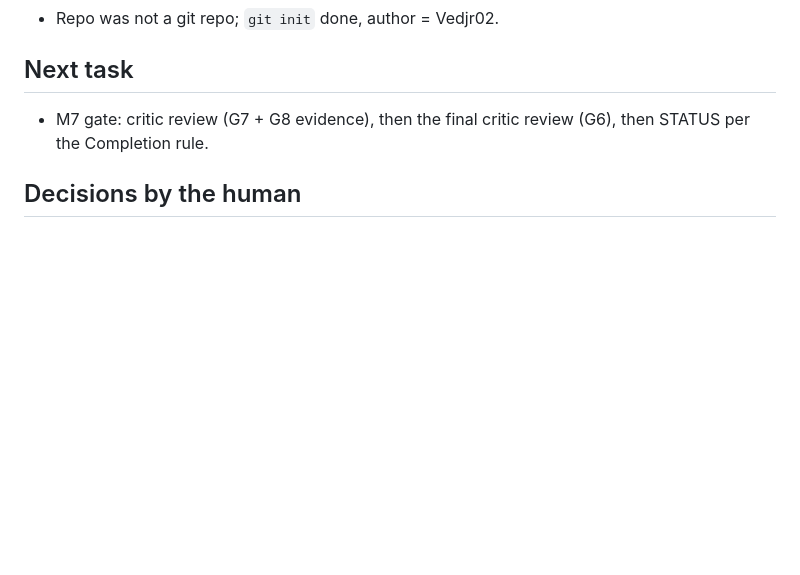
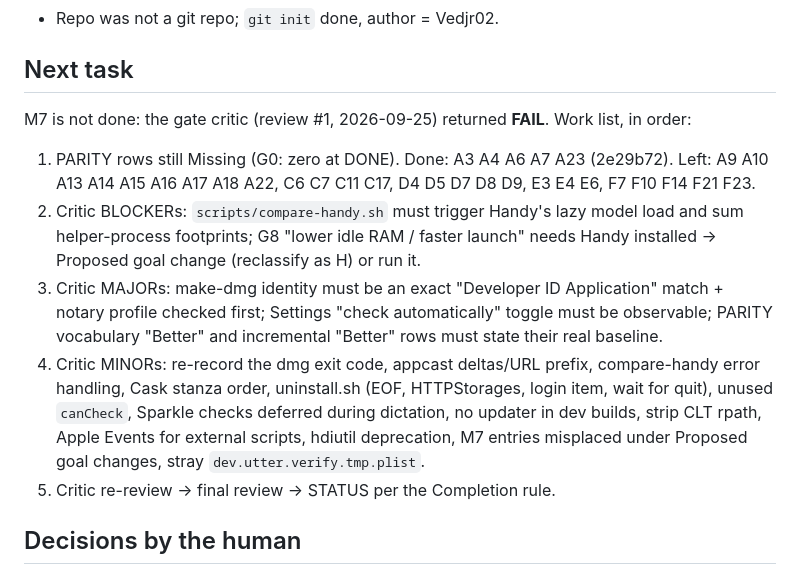
Before and after one commit to vedjrr/Blabbit, a Markdown page: PROGRESS.md, the part around the change. Rendered like a GitHub page; blank space fills up the shorter version.

Commit message:
M7: PROGRESS work list after critic review #1 (FAIL)

```diff
--- a/PROGRESS.md
+++ b/PROGRESS.md
@@ -12,7 +12,12 @@ Iteration: 10
 - Repo was not a git repo; `git init` done, author = Vedjr02.
 
 ## Next task
-- M7 gate: critic review (G7 + G8 evidence), then the final critic review (G6), then STATUS per the Completion rule.
+M7 is not done: the gate critic (review #1, 2026-09-25) returned **FAIL**. Work list, in order:
+1. PARITY rows still Missing (G0: zero at DONE). Done: A3 A4 A6 A7 A23 (2e29b72). Left: A9 A10 A13 A14 A15 A16 A17 A18 A22, C6 C7 C11 C17, D4 D5 D7 D8 D9, E3 E4 E6, F7 F10 F14 F21 F23.
+2. Critic BLOCKERs: `scripts/compare-handy.sh` must trigger Handy's lazy model load and sum helper-process footprints; G8 "lower idle RAM / faster launch" needs Handy installed → Proposed goal change (reclassify as H) or run it.
+3. Critic MAJORs: make-dmg identity must be an exact "Developer ID Application" match + notary profile checked first; Settings "check automatically" toggle must be observable; PARITY vocabulary "Better" and incremental "Better" rows must state their real baseline.
+4. Critic MINORs: re-record the dmg exit code, appcast deltas/URL prefix, compare-handy error handling, Cask stanza order, uninstall.sh (EOF, HTTPStorages, login item, wait for quit), unused `canCheck`, Sparkle checks deferred during dictation, no updater in dev builds, strip CLT rpath, Apple Events for external scripts, hdiutil deprecation, M7 entries misplaced under Proposed goal changes, stray `dev.utter.verify.tmp.plist`.
+5. Critic re-review → final review → STATUS per the Completion rule.
 
 ## Decisions by the human
 - 2026-09-24: The human **deferred the M1 voice/TextEdit gate to the end** ("model testing can be done later on at the end of the app… go ahead with the next step"). M1's automated gate is passed (critic PASS); the (H) item moves to the final human checklist and no longer blocks M2+. Deviation from CLAUDE.md rule 6, made at the human's direction.
```
